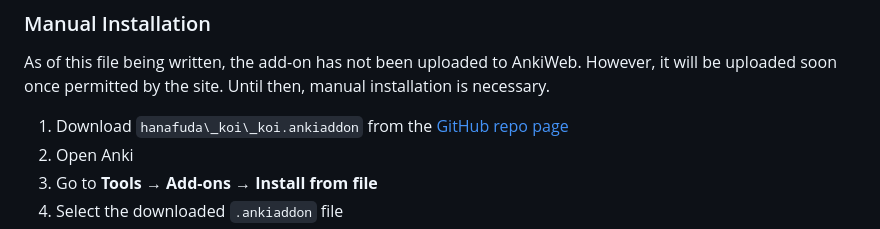
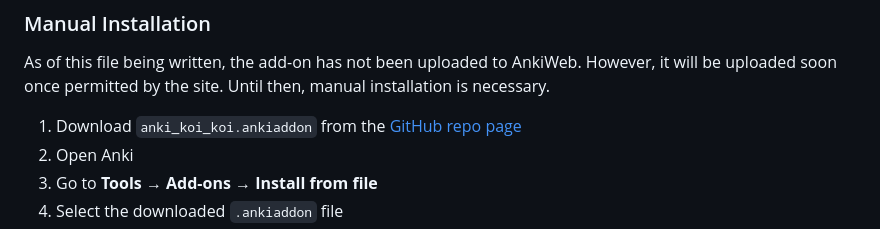
Before and after one commit to zj-rubin/anki-koi-koi, a Markdown page: README.md, the part around the change. Drawn GitHub-style.

Commit message:
Fix add-on filename in installation instructions

```diff
--- a/README.md
+++ b/README.md
@@ -43,7 +43,7 @@ As of this file being written, the add-on has not been uploaded to AnkiWeb. Howe
 
 
 
-1. Download `hanafuda\_koi\_koi.ankiaddon` from the [GitHub repo page](https://github.com/zj-rubin/anki-koi-koi)
+1. Download `anki_koi_koi.ankiaddon` from the [GitHub repo page](https://github.com/zj-rubin/anki-koi-koi)
 2. Open Anki
 3. Go to **Tools → Add-ons → Install from file**
 4. Select the downloaded `.ankiaddon` file
```
